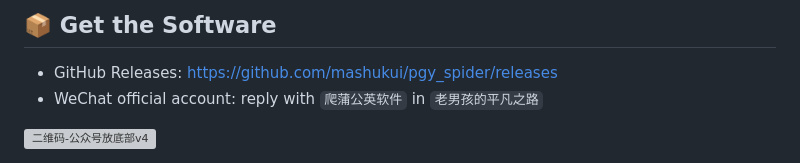
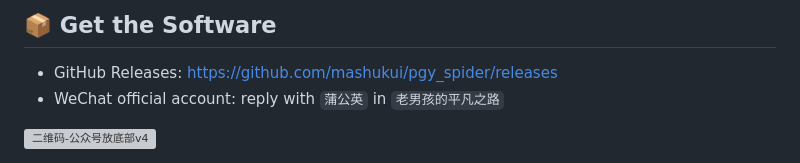
Before and after one commit to mashukui/pgy_spider, a Markdown page: README.en.md, the part around one of its changes. GitHub-like rendering; grey boxes are pictures that could not be loaded.

Commit message:
Update WeChat reply instruction in README

```diff
--- a/README.en.md
+++ b/README.en.md
@@ -211,5 +211,5 @@ Users are solely responsible for risks and liabilities caused by improper use.
 ## 📦 Get the Software
 
 - GitHub Releases: [https://github.com/mashukui/pgy_spider/releases](https://github.com/mashukui/pgy_spider/releases)
-- WeChat official account: reply with `爬蒲公英软件` in `老男孩的平凡之路`
+- WeChat official account: reply with `蒲公英` in `老男孩的平凡之路`
 
```
Also changed, not shown: other parts of README.en.md (+1 -1 lines).
